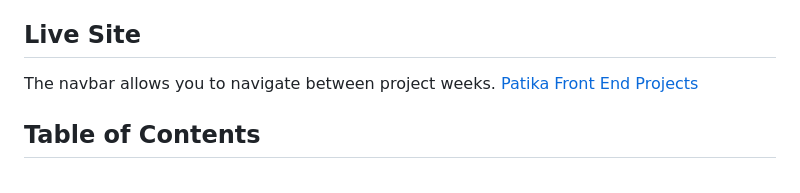
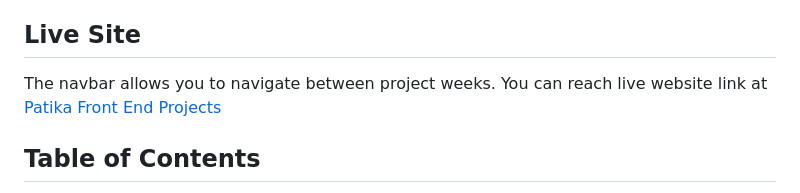
Before and after one commit to OguzcanIzanli/Patika-Front-End-Projects, a Markdown page: README.md, the part around the change. Rendered like a GitHub page.

```diff
--- a/README.md
+++ b/README.md
@@ -4,8 +4,7 @@ The repository contains projects completed at a basic level as part of the Patik
 
 ## Live Site
 
-The navbar allows you to navigate between project weeks.
-[Patika Front End Projects](https://oguzcanizanli.github.io/Patika-Front-End-Projects/)
+The navbar allows you to navigate between project weeks. You can reach live website link at [Patika Front End Projects](https://oguzcanizanli.github.io/Patika-Front-End-Projects/)
 
 ## Table of Contents
 
```
